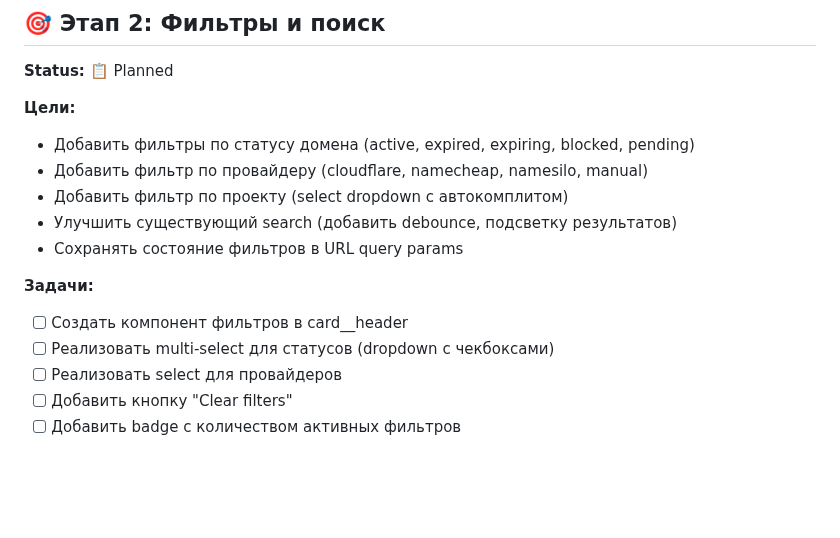
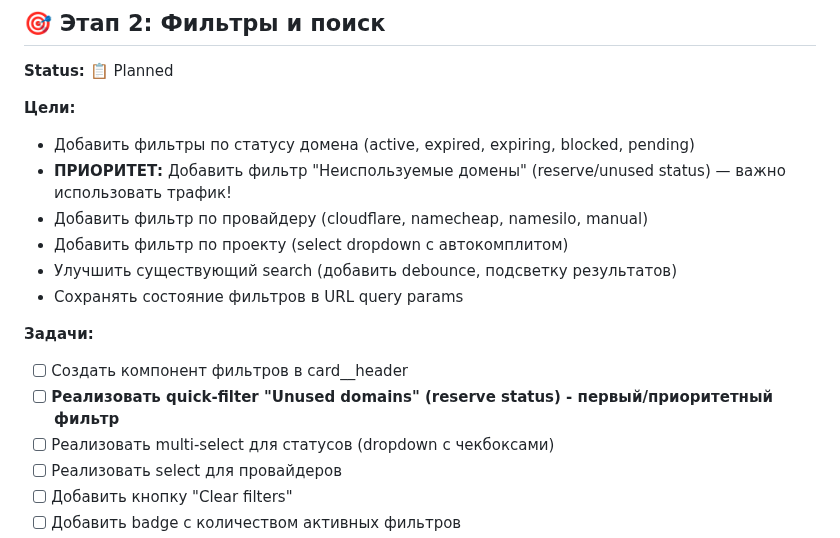
Before and after one commit to admin310st/301-ui, a Markdown page: TODO-domains.md, the part around the change. Rendered like a GitHub page; blank space fills up the shorter version.

Commit message:
Add priority filter for unused/reserve domains to roadmap
Added note in Stage 2 (Filters) that unused domains filter should be
the first/priority filter - important to utilize traffic effectively.

🤖 Generated with [Claude Code](https://claude.com/claude-code)

Co-Authored-By: Claude Opus 4.5 <noreply@anthropic.com>

```diff
--- a/TODO-domains.md
+++ b/TODO-domains.md
@@ -363,6 +363,7 @@ Cmd+K     → Quick search in drawer
 
 **Цели:**
 - Добавить фильтры по статусу домена (active, expired, expiring, blocked, pending)
+- **ПРИОРИТЕТ:** Добавить фильтр "Неиспользуемые домены" (reserve/unused status) — важно использовать трафик!
 - Добавить фильтр по провайдеру (cloudflare, namecheap, namesilo, manual)
 - Добавить фильтр по проекту (select dropdown с автокомплитом)
 - Улучшить существующий search (добавить debounce, подсветку результатов)
@@ -370,6 +371,7 @@ Cmd+K     → Quick search in drawer
 
 **Задачи:**
 - [ ] Создать компонент фильтров в card__header
+- [ ] **Реализовать quick-filter "Unused domains" (reserve status) - первый/приоритетный фильтр**
 - [ ] Реализовать multi-select для статусов (dropdown с чекбоксами)
 - [ ] Реализовать select для провайдеров
 - [ ] Добавить кнопку "Clear filters"
```
